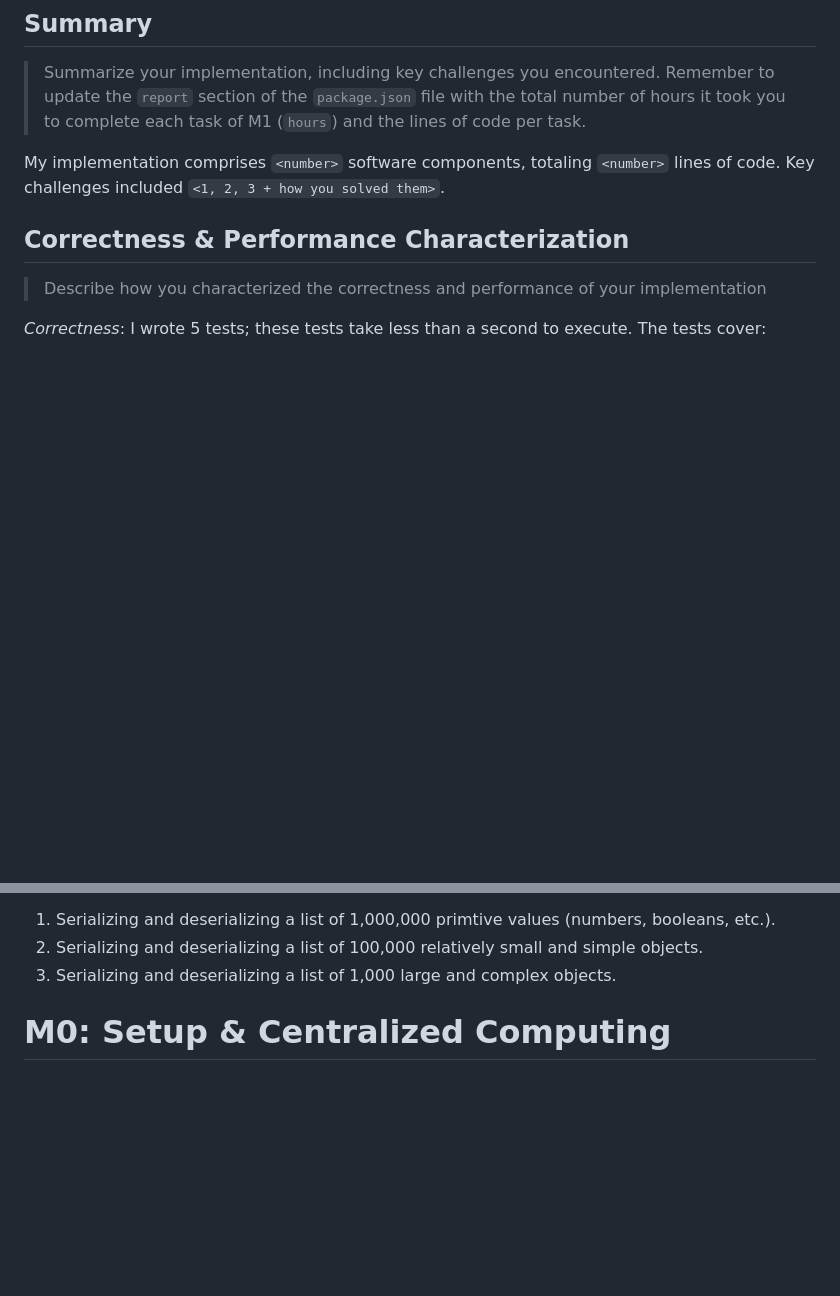
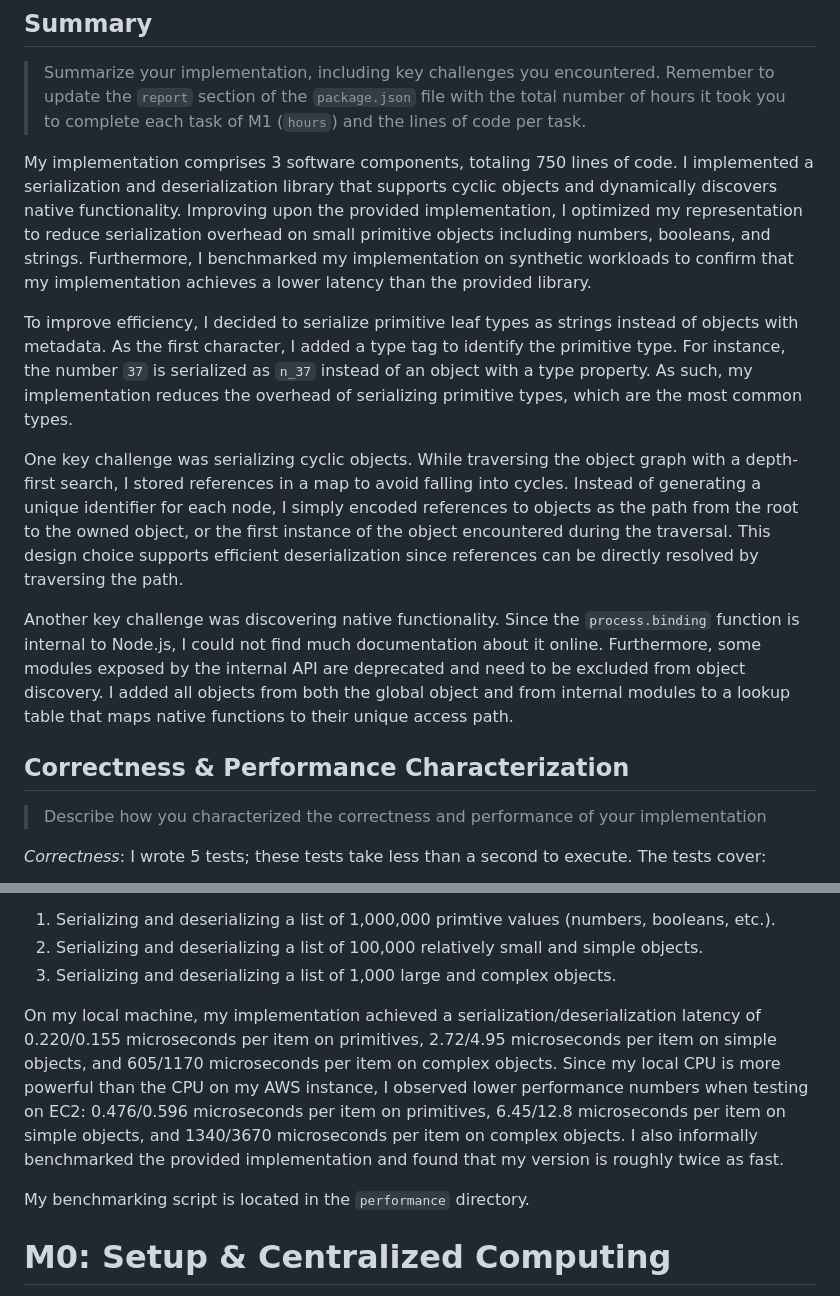
Before and after one commit to jxia3/cs1380, a Markdown page: README.md, 2 parts joined by grey strips. GitHub-like rendering; blank space fills up the shorter version.

Commit message:
add writeup

```diff
--- a/README.md
+++ b/README.md
@@ -4,7 +4,13 @@
 
 > Summarize your implementation, including key challenges you encountered. Remember to update the `report` section of the `package.json` file with the total number of hours it took you to complete each task of M1 (`hours`) and the lines of code per task.
 
-My implementation comprises `<number>` software components, totaling `<number>` lines of code. Key challenges included `<1, 2, 3 + how you solved them>`.
+My implementation comprises 3 software components, totaling 750 lines of code. I implemented a serialization and deserialization library that supports cyclic objects and dynamically discovers native functionality. Improving upon the provided implementation, I optimized my representation to reduce serialization overhead on small primitive objects including numbers, booleans, and strings. Furthermore, I benchmarked my implementation on synthetic workloads to confirm that my implementation achieves a lower latency than the provided library.
+
+To improve efficiency, I decided to serialize primitive leaf types as strings instead of objects with metadata. As the first character, I added a type tag to identify the primitive type. For instance, the number `37` is serialized as `n_37` instead of an object with a type property. As such, my implementation reduces the overhead of serializing primitive types, which are the most common types.
+
+One key challenge was serializing cyclic objects. While traversing the object graph with a depth-first search, I stored references in a map to avoid falling into cycles. Instead of generating a unique identifier for each node, I simply encoded references to objects as the path from the root to the owned object, or the first instance of the object encountered during the traversal. This design choice supports efficient deserialization since references can be directly resolved by traversing the path.
+
+Another key challenge was discovering native functionality. Since the `process.binding` function is internal to Node.js, I could not find much documentation about it online. Furthermore, some modules exposed by the internal API are deprecated and need to be excluded from object discovery. I added all objects from both the global object and from internal modules to a lookup table that maps native functions to their unique access path.
 
 ## Correctness & Performance Characterization
 
@@ -25,6 +31,10 @@ I designed three workloads to benchmark my implementation:
 1. Serializing and deserializing a list of 1,000,000 primtive values (numbers, booleans, etc.).
 2. Serializing and deserializing a list of 100,000 relatively small and simple objects.
 3. Serializing and deserializing a list of 1,000 large and complex objects.
+
+On my local machine, my implementation achieved a serialization/deserialization latency of 0.220/0.155 microseconds per item on primitives, 2.72/4.95 microseconds per item on simple objects, and 605/1170 microseconds per item on complex objects. Since my local CPU is more powerful than the CPU on my AWS instance, I observed lower performance numbers when testing on EC2: 0.476/0.596 microseconds per item on primitives, 6.45/12.8 microseconds per item on simple objects, and 1340/3670 microseconds per item on complex objects. I also informally benchmarked the provided implementation and found that my version is roughly twice as fast.
+
+My benchmarking script is located in the `performance` directory.
 
 # M0: Setup & Centralized Computing
 
```
